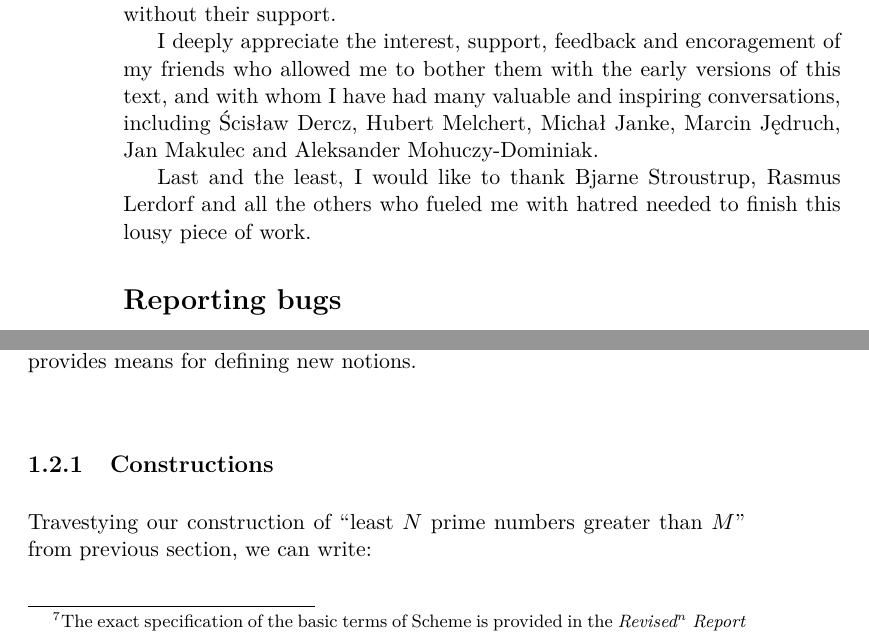
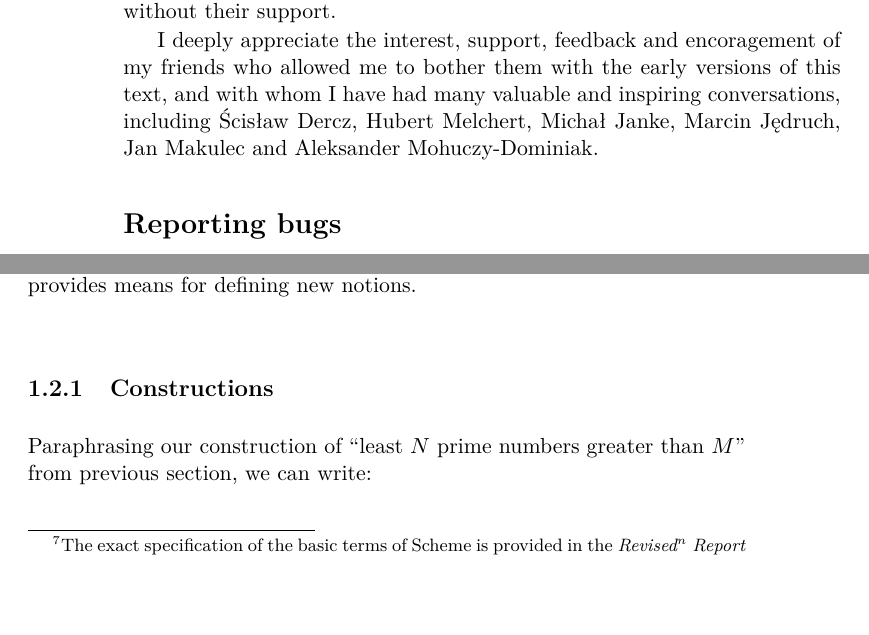
Before and after one commit to panicz/pamphlet, a LaTeX thesis (book/pamphlet.tex): two parts of pages 8 and 15 of 83 before the commit and two parts of pages 10 and 17 of 85 after it, joined at a grey line, cut so that both start at the same text, the shorter picture padded with empty space. Compiled offline with pdfLaTeX.

Commit message:
Updating legal information

```diff
--- a/book/pamphlet.tex
+++ b/book/pamphlet.tex
@@ -9,6 +9,12 @@
 \usepackage{mathtools}
 \usepackage{qtree}
 \usepackage{pgfplots}
+\usepackage[
+  type={CC},
+  modifier={by-sa},
+  version={4.0}
+]{doclicense}
+
 
 %%%%%%%%%%%%%%%%%%%%%%%%%%%%%%%%%%%%%%%%%%%%%%%%%%%%%%%%%%%%%%%%%%%%%
 % 'dedication' environment: To add a dedication paragraph
@@ -293,9 +299,6 @@ valuable and inspiring conversations, including Ścisław Dercz,
 Hubert Melchert, Michał Janke, Marcin Jędruch, Jan Makulec
 and Aleksander Mohuczy-Dominiak.
 
-Last and the least, I would like to thank Bjarne Stroustrup,
-Rasmus Lerdorf and all the others who fueled me with hatred
-needed to finish this lousy piece of work.
 
 \section*{Reporting bugs}
 
@@ -586,7 +589,7 @@ it provides means for defining new notions.
 
 \subsection{Constructions}
 
-Travestying our construction of ``least $N$ prime numbers
+Paraphrasing our construction of ``least $N$ prime numbers
 greater than $M$'' from previous section, we can write:
 
 \begin{Verbatim}[samepage=true]
```
Also changed, not shown: pamphlet.pdf, book/pamphlet.tex (4 more changed lines).
